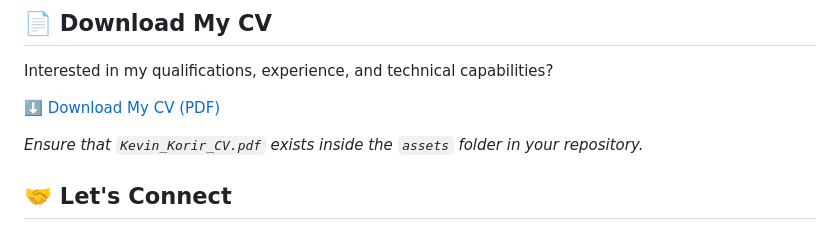
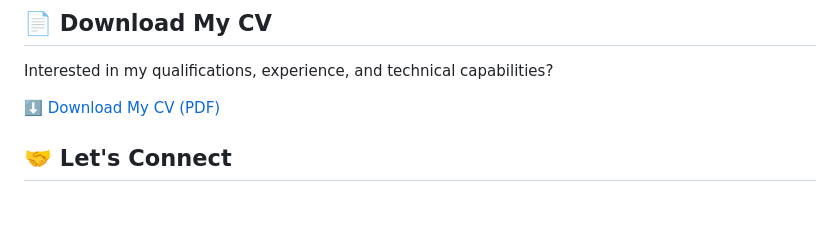
Before and after one commit to Kevinkorir26/Data-Analyst-, a Markdown page: README.md, the part around the change. Drawn GitHub-style; blank space fills up the shorter version.

```diff
--- a/README.md
+++ b/README.md
@@ -116,7 +116,6 @@ Interested in my qualifications, experience, and technical capabilities?
 
 [⬇️ Download My CV (PDF)](assets/Kevin_Korir_CV.pdf)
 
-*Ensure that `Kevin_Korir_CV.pdf` exists inside the `assets` folder in your repository.*
 
 ## 🤝 Let's Connect
 
```
